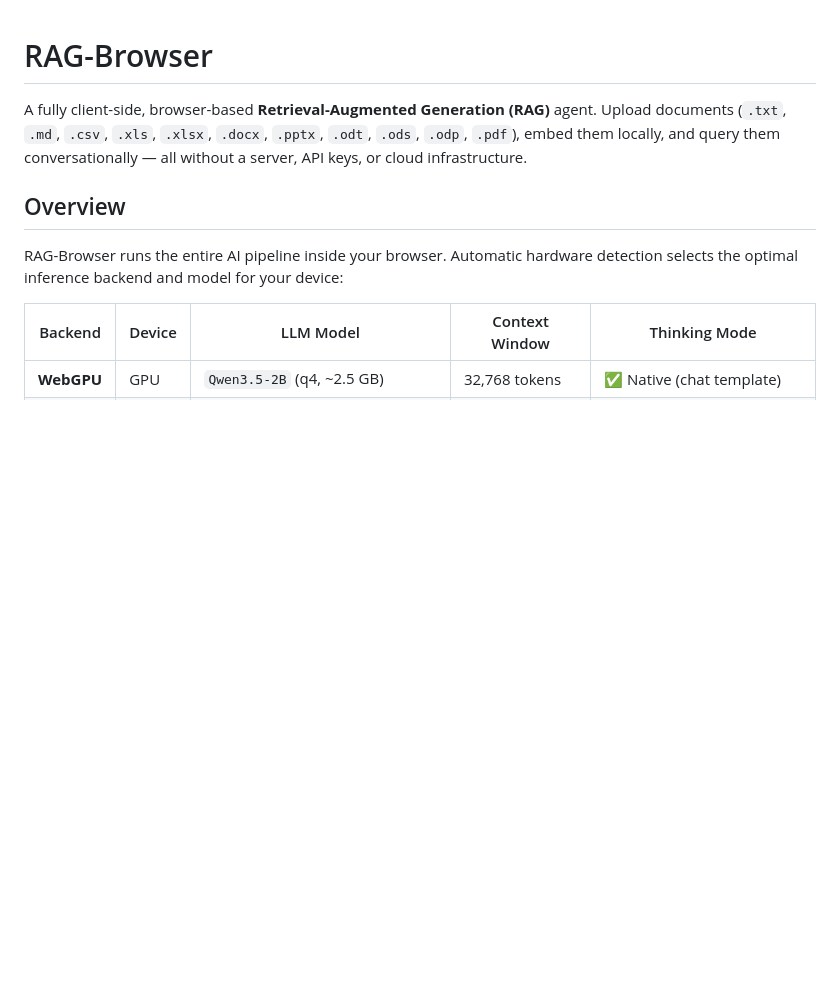
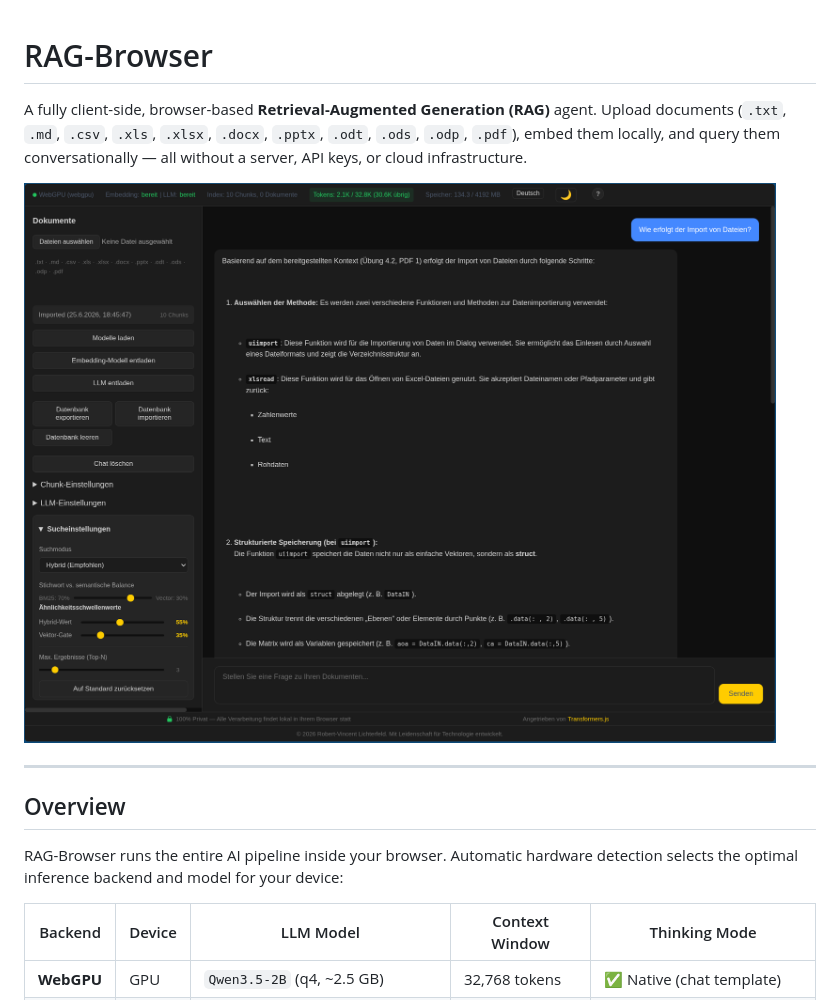
Before and after one commit to RobertLicht/rag-browser, a Markdown page: README.md, the part around the change. Rendered like a GitHub page; pictures changed too: images/rag-browser-example-01.png (added); blank space fills up the shorter version.

Commit message:
main - Added images and updated README.md

```diff
--- a/README.md
+++ b/README.md
@@ -1,6 +1,10 @@
 # RAG-Browser
 
 A fully client-side, browser-based **Retrieval-Augmented Generation (RAG)** agent. Upload documents (`.txt`, `.md`, `.csv`, `.xls`, `.xlsx`, `.docx`, `.pptx`, `.odt`, `.ods`, `.odp`, `.pdf`), embed them locally, and query them conversationally — all without a server, API keys, or cloud infrastructure.
+
+![Failed to show image](./images/rag-browser-example-01.png "Usage example of the RAG-Browser application")
+
+---
 
 ## Overview
 
```
Also changed, not shown: images/rag-browser-example-02.png (added).
